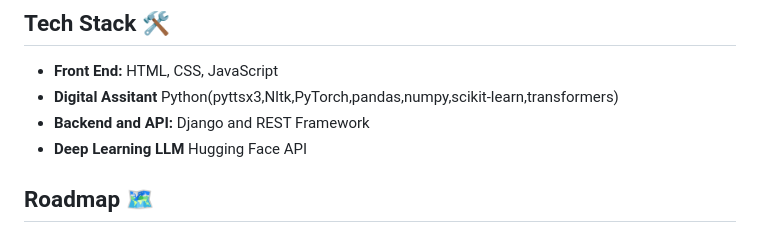
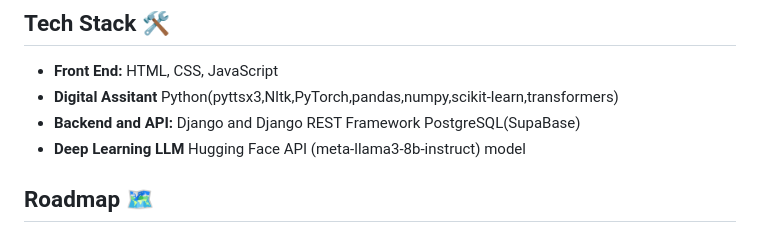
Before and after one commit to 4darsh-Dev/MuskanAi, a Markdown page: README.md, the part around the change. Drawn GitHub-style.

```diff
--- a/README.md
+++ b/README.md
@@ -29,8 +29,8 @@ Uses Fine-Tuned Deep Learning Large Languae Model (LLMs) for Emotional Understad
 
 - **Front End:** HTML, CSS, JavaScript
 - **Digital Assitant** Python(pyttsx3,Nltk,PyTorch,pandas,numpy,scikit-learn,transformers)
-- **Backend and API:** Django and REST Framework
-- **Deep Learning LLM** Hugging Face API
+- **Backend and API:** Django and Django REST Framework PostgreSQL(SupaBase)
+- **Deep Learning LLM** Hugging Face API (meta-llama3-8b-instruct) model
 
 ## Roadmap 🗺️
 
```
